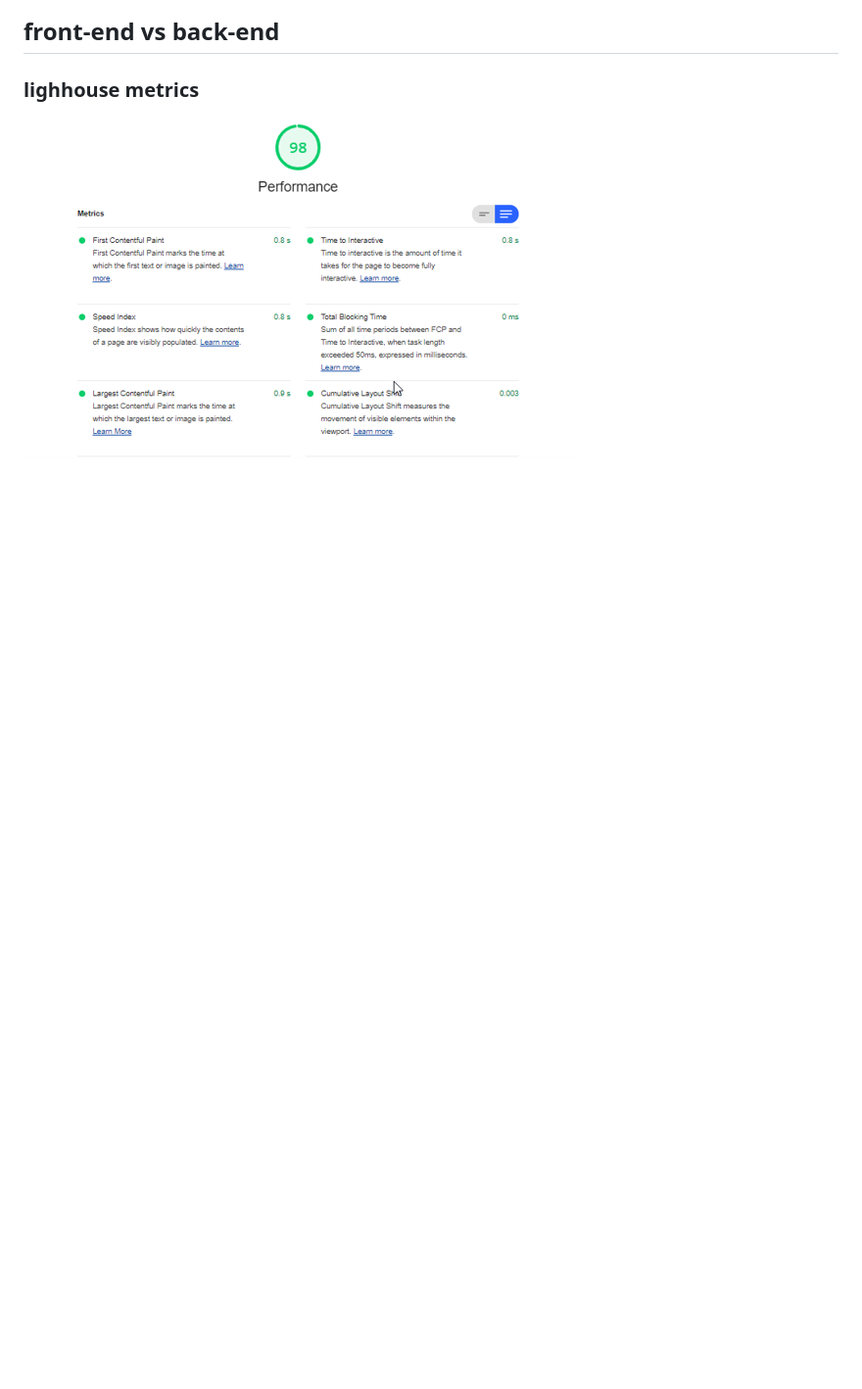
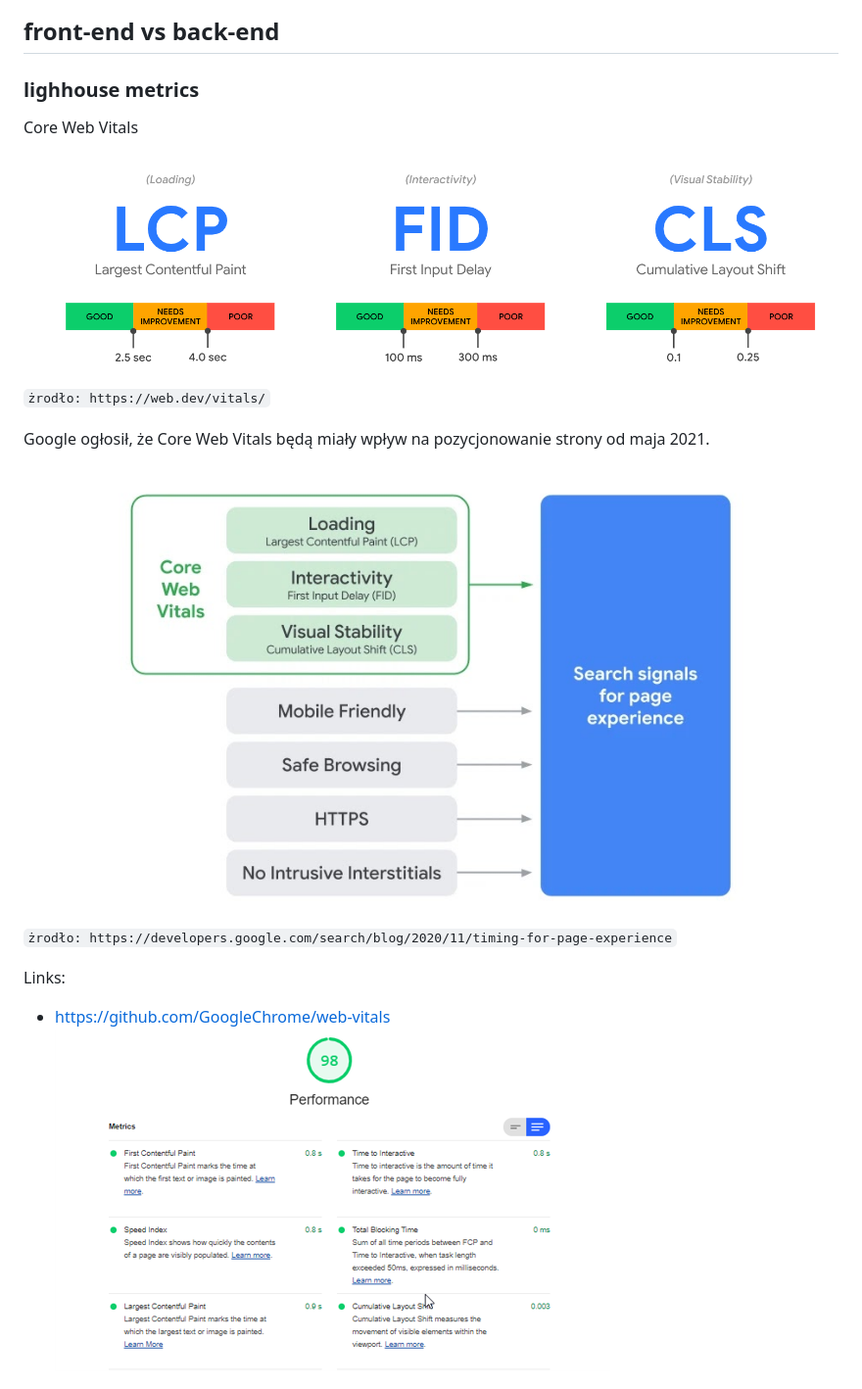
Before and after one commit to BasiaBujnik/charity, a Markdown page: 001_teoria_testow/01_rodzaje_testów.md, the part around the change. Shown: that part at 98% size. Drawn GitHub-style; pictures changed too: 001_teoria_testow/img/CoreWebVitals.png (added), 001_teoria_testow/img/google_page_rank.jpg (added); blank space fills up the shorter version.

Commit message:
Materiały

```diff
--- a/001_teoria_testow/01_rodzaje_testów.md
+++ b/001_teoria_testow/01_rodzaje_testów.md
@@ -27,6 +27,17 @@ Tak wyglądają proporcje czasu dla 50 000 stron z [HTTP Archive](http://httparc
 
 ## front-end vs back-end
 ### lighhouse metrics
+Core Web Vitals
+![Core Web Vitals](img/CoreWebVitals.png)
+`żrodło: https://web.dev/vitals/`
+
+Google ogłosił, że Core Web Vitals będą miały wpływ na pozycjonowanie strony od maja 2021.
+
+![Core Web Vitals](img/google_page_rank.jpg)
+`żrodło: https://developers.google.com/search/blog/2020/11/timing-for-page-experience`
+
+Links:
+- https://github.com/GoogleChrome/web-vitals
 ![warstwy](img/lighhouse.png)
 ### lighhouse Ci server metrics
 ![warstwy](img/lighhouseci1.png)
```
